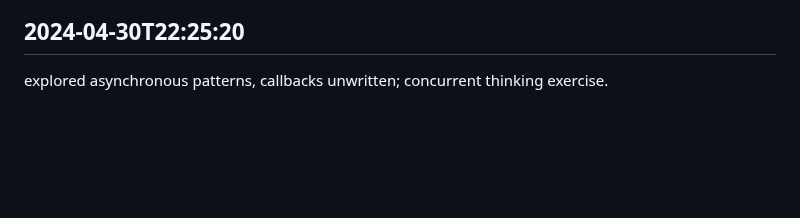
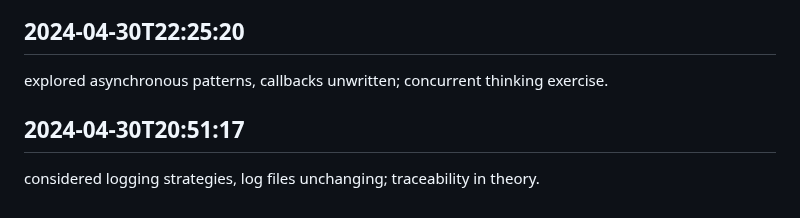
Before and after one commit to mrsandy1965/colabrate, a Markdown page: worklog.md, the part around the change. GitHub-like rendering; blank space fills up the shorter version.

Commit message:
things wrapped up

```diff
--- a/worklog.md
+++ b/worklog.md
@@ -4026,3 +4026,6 @@ mental merge conflicts resolved, Git merges unnecessary; cognitive integration d
 
 ## 2024-04-30T22:25:20
 explored asynchronous patterns, callbacks unwritten; concurrent thinking exercise.
+
+## 2024-04-30T20:51:17
+considered logging strategies, log files unchanging; traceability in theory.
```
